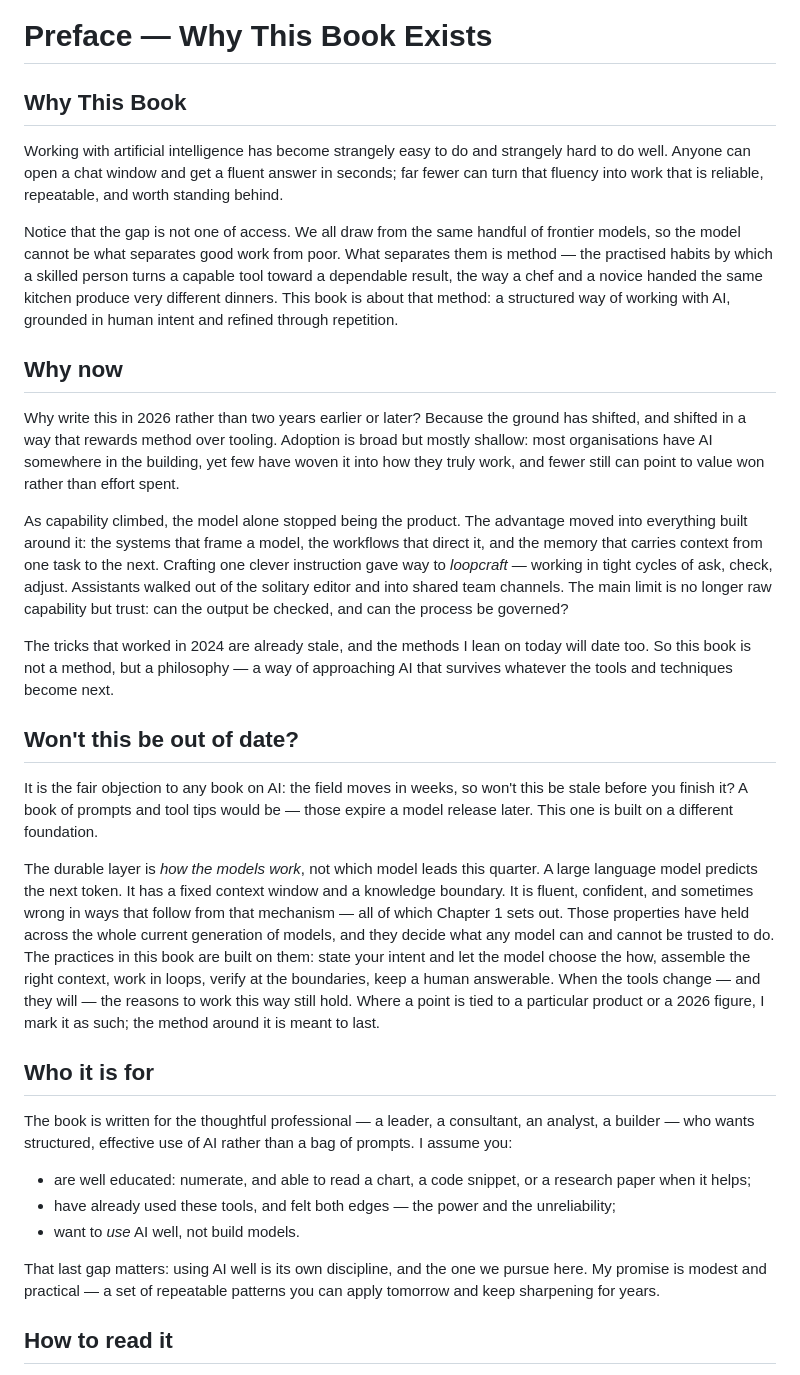
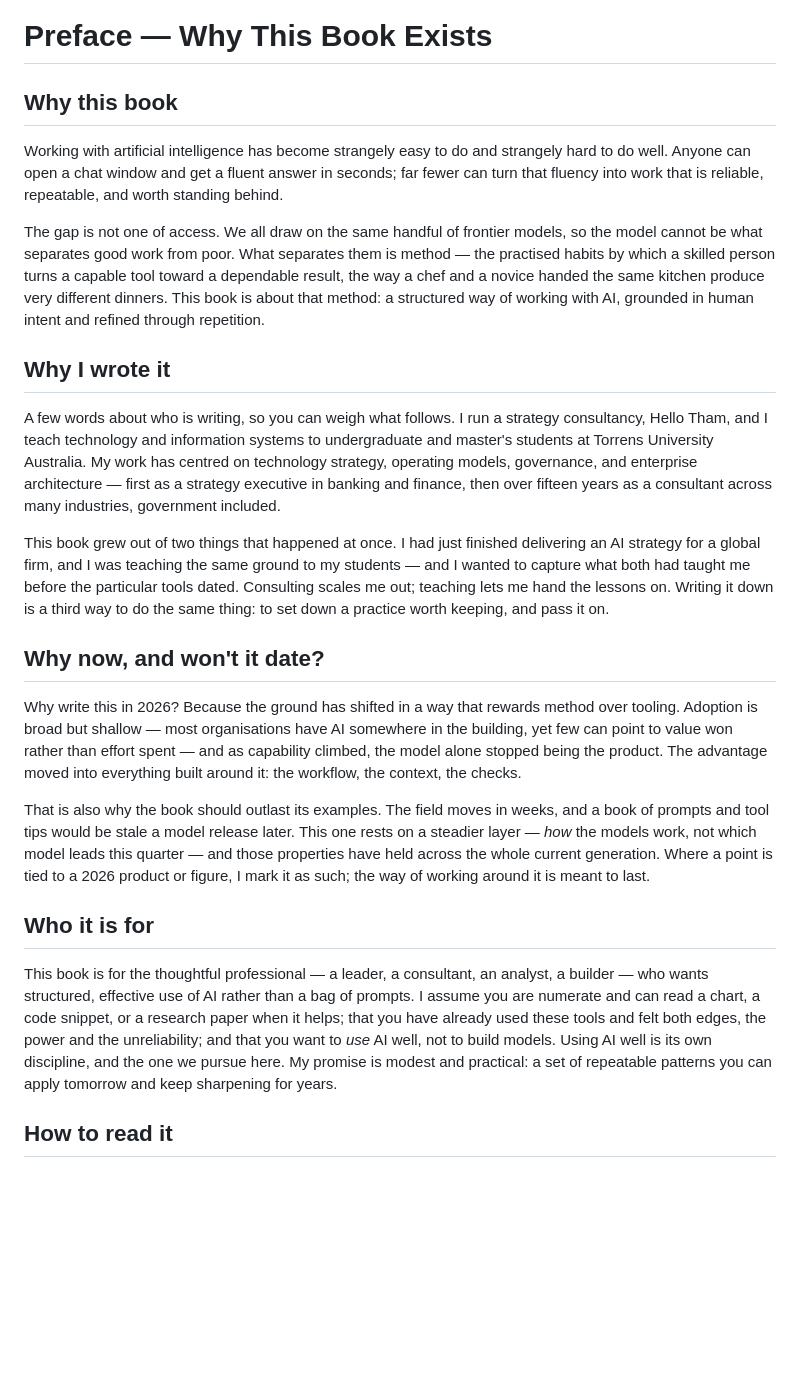
Before and after one commit to ChristineTham/aidou, a Markdown page: book/00-preface.md, the part around one of its changes. Rendered like a GitHub page; blank space fills up the shorter version.

```diff
--- a/book/00-preface.md
+++ b/book/00-preface.md
@@ -1,34 +1,26 @@
 # Preface — Why This Book Exists
 
-## Why This Book
+## Why this book
 
 Working with artificial intelligence has become strangely easy to do and strangely hard to do well. Anyone can open a chat window and get a fluent answer in seconds; far fewer can turn that fluency into work that is reliable, repeatable, and worth standing behind.
 
-Notice that the gap is not one of access. We all draw from the same handful of frontier models, so the model cannot be what separates good work from poor. What separates them is method — the practised habits by which a skilled person turns a capable tool toward a dependable result, the way a chef and a novice handed the same kitchen produce very different dinners. This book is about that method: a structured way of working with AI, grounded in human intent and refined through repetition.
+The gap is not one of access. We all draw on the same handful of frontier models, so the model cannot be what separates good work from poor. What separates them is method — the practised habits by which a skilled person turns a capable tool toward a dependable result, the way a chef and a novice handed the same kitchen produce very different dinners. This book is about that method: a structured way of working with AI, grounded in human intent and refined through repetition.
 
-## Why now
+## Why I wrote it
 
-Why write this in 2026 rather than two years earlier or later? Because the ground has shifted, and shifted in a way that rewards method over tooling. Adoption is broad but mostly shallow: most organisations have AI somewhere in the building, yet few have woven it into how they truly work, and fewer still can point to value won rather than effort spent.
+A few words about who is writing, so you can weigh what follows. I run a strategy consultancy, Hello Tham, and I teach technology and information systems to undergraduate and master's students at Torrens University Australia. My work has centred on technology strategy, operating models, governance, and enterprise architecture — first as a strategy executive in banking and finance, then over fifteen years as a consultant across many industries, government included.
 
-As capability climbed, the model alone stopped being the product. The advantage moved into everything built around it: the systems that frame a model, the workflows that direct it, and the memory that carries context from one task to the next. Crafting one clever instruction gave way to *loopcraft* — working in tight cycles of ask, check, adjust. Assistants walked out of the solitary editor and into shared team channels. The main limit is no longer raw capability but trust: can the output be checked, and can the process be governed?
+This book grew out of two things that happened at once. I had just finished delivering an AI strategy for a global firm, and I was teaching the same ground to my students — and I wanted to capture what both had taught me before the particular tools dated. Consulting scales me out; teaching lets me hand the lessons on. Writing it down is a third way to do the same thing: to set down a practice worth keeping, and pass it on.
 
-The tricks that worked in 2024 are already stale, and the methods I lean on today will date too. So this book is not a method, but a philosophy — a way of approaching AI that survives whatever the tools and techniques become next.
+## Why now, and won't it date?
 
-## Won't this be out of date?
+Why write this in 2026? Because the ground has shifted in a way that rewards method over tooling. Adoption is broad but shallow — most organisations have AI somewhere in the building, yet few can point to value won rather than effort spent — and as capability climbed, the model alone stopped being the product. The advantage moved into everything built around it: the workflow, the context, the checks.
 
-It is the fair objection to any book on AI: the field moves in weeks, so won't this be stale before you finish it? A book of prompts and tool tips would be — those expire a model release later. This one is built on a different foundation.
-
-The durable layer is *how the models work*, not which model leads this quarter. A large language model predicts the next token. It has a fixed context window and a knowledge boundary. It is fluent, confident, and sometimes wrong in ways that follow from that mechanism — all of which Chapter 1 sets out. Those properties have held across the whole current generation of models, and they decide what any model can and cannot be trusted to do. The practices in this book are built on them: state your intent and let the model choose the how, assemble the right context, work in loops, verify at the boundaries, keep a human answerable. When the tools change — and they will — the reasons to work this way still hold. Where a point is tied to a particular product or a 2026 figure, I mark it as such; the method around it is meant to last.
+That is also why the book should outlast its examples. The field moves in weeks, and a book of prompts and tool tips would be stale a model release later. This one rests on a steadier layer — *how* the models work, not which model leads this quarter — and those properties have held across the whole current generation. Where a point is tied to a 2026 product or figure, I mark it as such; the way of working around it is meant to last.
 
 ## Who it is for
 
-The book is written for the thoughtful professional — a leader, a consultant, an analyst, a builder — who wants structured, effective use of AI rather than a bag of prompts. I assume you:
-
-- are well educated: numerate, and able to read a chart, a code snippet, or a research paper when it helps;
-- have already used these tools, and felt both edges — the power and the unreliability;
-- want to *use* AI well, not build models.
-
-That last gap matters: using AI well is its own discipline, and the one we pursue here. My promise is modest and practical — a set of repeatable patterns you can apply tomorrow and keep sharpening for years.
+This book is for the thoughtful professional — a leader, a consultant, an analyst, a builder — who wants structured, effective use of AI rather than a bag of prompts. I assume you are numerate and can read a chart, a code snippet, or a research paper when it helps; that you have already used these tools and felt both edges, the power and the unreliability; and that you want to *use* AI well, not to build models. Using AI well is its own discipline, and the one we pursue here. My promise is modest and practical: a set of repeatable patterns you can apply tomorrow and keep sharpening for years.
 
 ## How to read it
 
```
Also changed, not shown: other parts of book/00-preface.md (+2 -22 lines).
